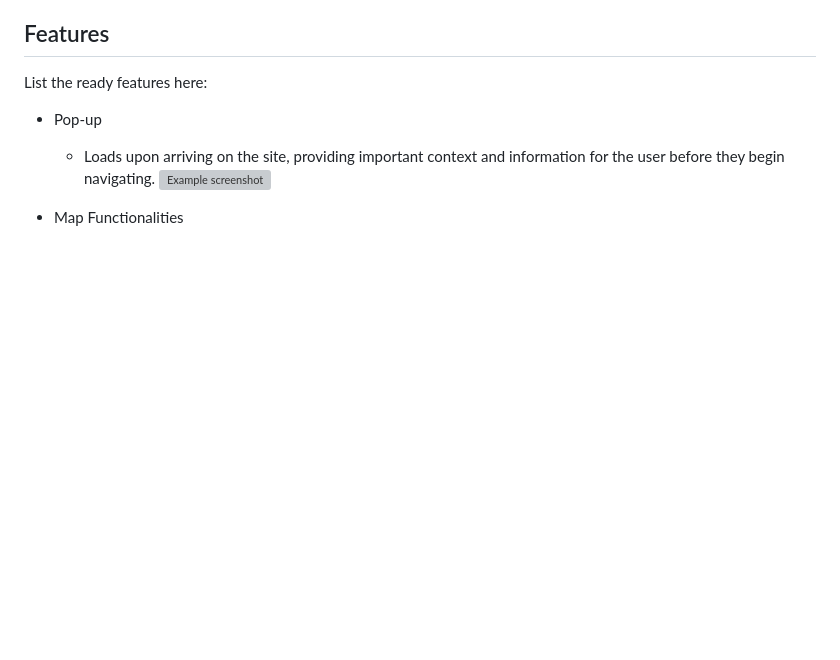
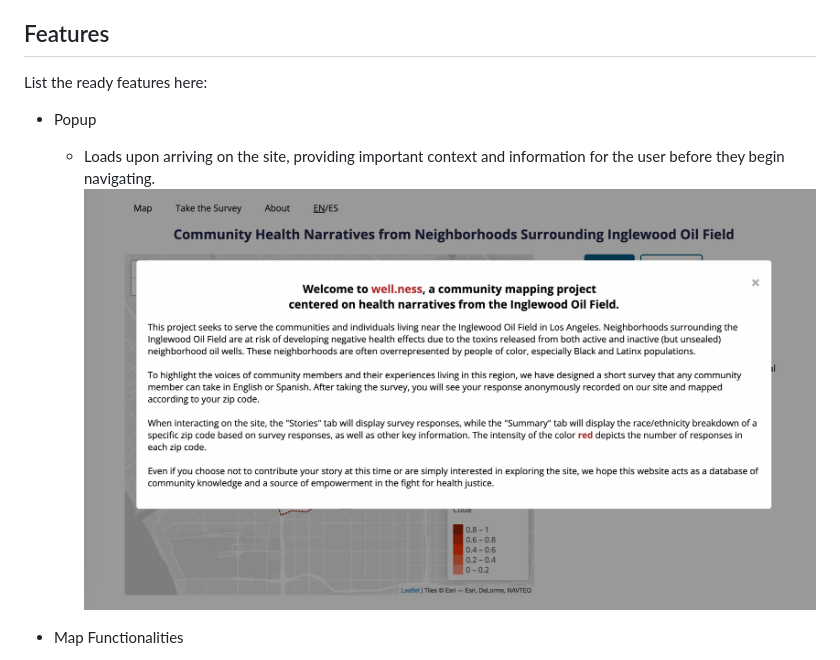
Before and after one commit to catherinehhu/asian-am-191a-project, a Markdown page: README.md, the part around the change printed below. GitHub-like rendering; pictures changed too: img/popup.png (added); blank space fills up the shorter version; grey boxes are pictures that could not be loaded.

```diff
--- a/README.md
+++ b/README.md
@@ -25,9 +25,9 @@ In addition, this could also provide people with a framework to use for creating
 
 ## Features
 List the ready features here:
-- Pop-up
+- Popup
   - Loads upon arriving on the site, providing important context and information for the user before they begin navigating.
-![Example screenshot](./img/screenshot.png)
+![Popup screenshot](./img/popup.png)
 
 - Map Functionalities
   - Choropleth map of nearby zip codes, based on proportion of total responses from a given zip code.
```
Also changed, not shown: other parts of README.md (+2 -2 lines), 2 other files.
